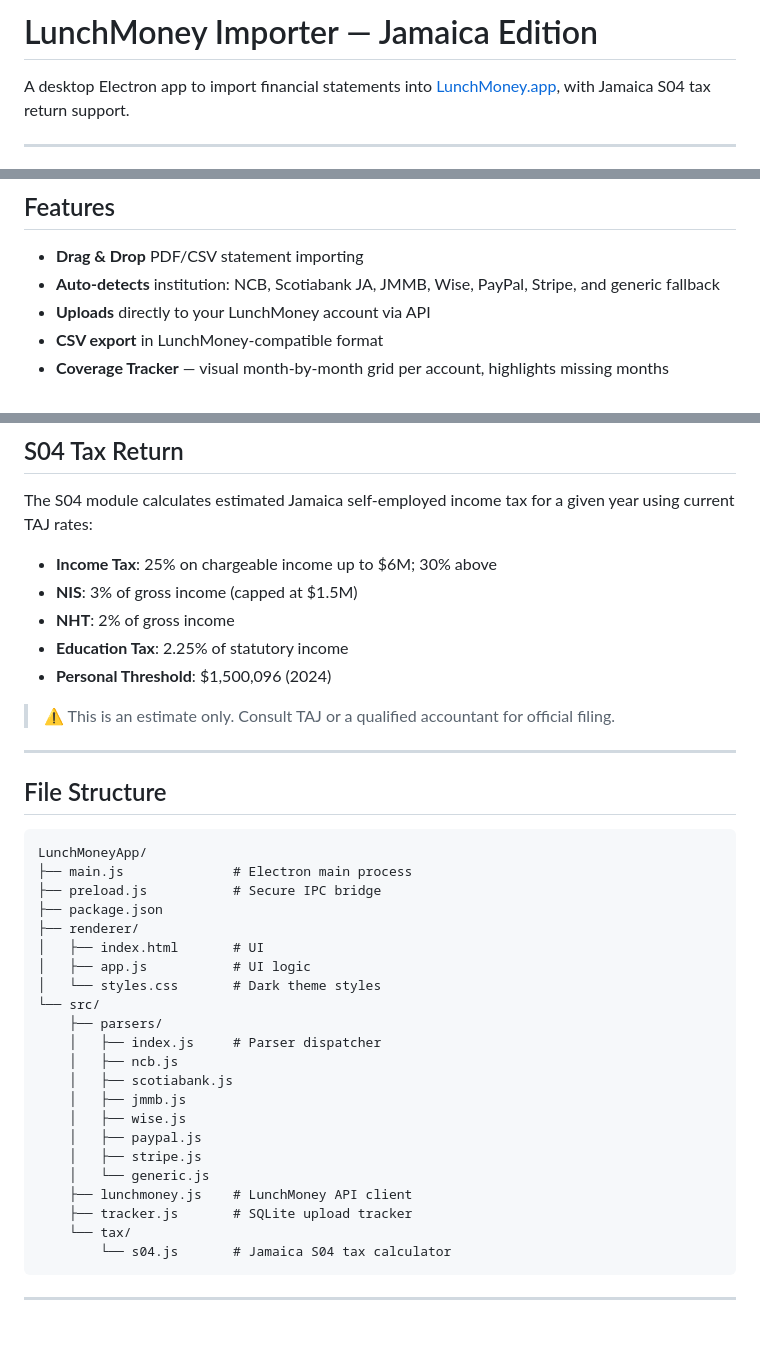
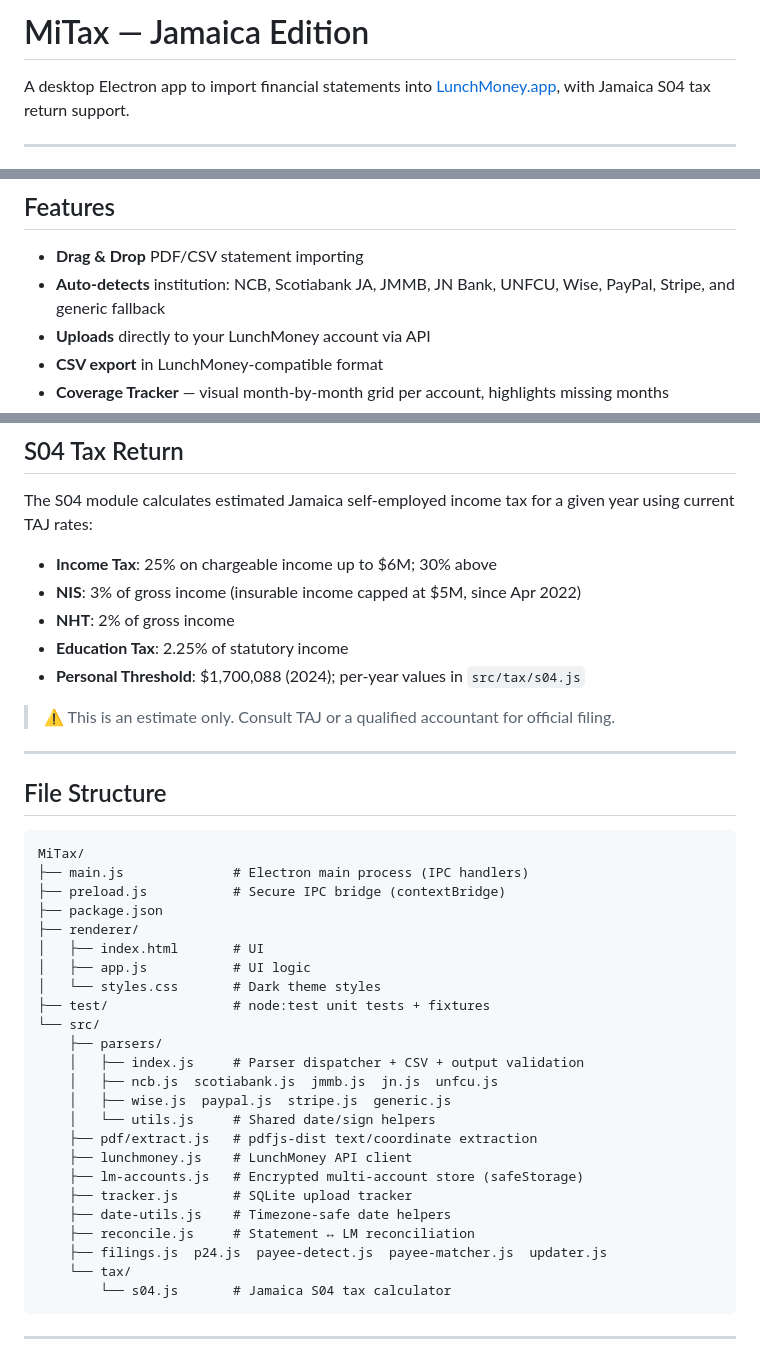
Before and after one commit to Bertitude/MiTax, a Markdown page: README.md, 3 parts joined by grey strips. GitHub-like rendering; blank space fills up the shorter version.

Commit message:
docs: refresh README — MiTax branding, JN Bank/UNFCU, current tax figures
Update the stale 'LunchMoney Importer' title, add the JN Bank and UNFCU parsers
to the supported-institutions list/table, correct the NIS cap ($5M) and 2024
personal threshold ($1,700,088), and update the file-structure tree with the
modules added since (pdf/extract, lm-accounts, reconcile, date-utils, test/).

Co-Authored-By: Claude Fable 5 <noreply@anthropic.com>
Claude-Session: https://claude.ai/code/session_017VNLQ9Sub1J5W4acQB7Nfh

````diff
--- a/README.md
+++ b/README.md
@@ -1,4 +1,4 @@
-# LunchMoney Importer — Jamaica Edition
+# MiTax — Jamaica Edition
 
 A desktop Electron app to import financial statements into [LunchMoney.app](https://lunchmoney.app), with Jamaica S04 tax return support.
 
@@ -57,7 +57,7 @@ No extra secrets or code-signing certificates are required for basic builds. Cod
 ## Features
 
 - **Drag & Drop** PDF/CSV statement importing
-- **Auto-detects** institution: NCB, Scotiabank JA, JMMB, Wise, PayPal, Stripe, and generic fallback
+- **Auto-detects** institution: NCB, Scotiabank JA, JMMB, JN Bank, UNFCU, Wise, PayPal, Stripe, and generic fallback
 - **Uploads** directly to your LunchMoney account via API
 - **CSV export** in LunchMoney-compatible format
 - **Coverage Tracker** — visual month-by-month grid per account, highlights missing months
@@ -112,10 +114,10 @@ npm start
 The S04 module calculates estimated Jamaica self-employed income tax for a given year using current TAJ rates:
 
 - **Income Tax**: 25% on chargeable income up to $6M; 30% above
-- **NIS**: 3% of gross income (capped at $1.5M)
+- **NIS**: 3% of gross income (insurable income capped at $5M, since Apr 2022)
 - **NHT**: 2% of gross income
 - **Education Tax**: 2.25% of statutory income
-- **Personal Threshold**: $1,500,096 (2024)
+- **Personal Threshold**: $1,700,088 (2024); per-year values in `src/tax/s04.js`
 
 > ⚠ This is an estimate only. Consult TAJ or a qualified accountant for official filing.
 
@@ -124,26 +126,28 @@ The S04 module calculates estimated Jamaica self-employed income tax for a given
 ## File Structure
 
 ```
-LunchMoneyApp/
-├── main.js              # Electron main process
-├── preload.js           # Secure IPC bridge
+MiTax/
+├── main.js              # Electron main process (IPC handlers)
+├── preload.js           # Secure IPC bridge (contextBridge)
 ├── package.json
 ├── renderer/
 │   ├── index.html       # UI
 │   ├── app.js           # UI logic
 │   └── styles.css       # Dark theme styles
+├── test/                # node:test unit tests + fixtures
 └── src/
     ├── parsers/
-    │   ├── index.js     # Parser dispatcher
-    │   ├── ncb.js
-    │   ├── scotiabank.js
-    │   ├── jmmb.js
-    │   ├── wise.js
-    │   ├── paypal.js
-    │   ├── stripe.js
-    │   └── generic.js
+    │   ├── index.js     # Parser dispatcher + CSV + output validation
+    │   ├── ncb.js  scotiabank.js  jmmb.js  jn.js  unfcu.js
+    │   ├── wise.js  paypal.js  stripe.js  generic.js
+    │   └── utils.js     # Shared date/sign helpers
+    ├── pdf/extract.js   # pdfjs-dist text/coordinate extraction
     ├── lunchmoney.js    # LunchMoney API client
+    ├── lm-accounts.js   # Encrypted multi-account store (safeStorage)
     ├── tracker.js       # SQLite upload tracker
+    ├── date-utils.js    # Timezone-safe date helpers
+    ├── reconcile.js     # Statement ↔ LM reconciliation
+    ├── filings.js  p24.js  payee-detect.js  payee-matcher.js  updater.js
     └── tax/
         └── s04.js       # Jamaica S04 tax calculator
 ```
````
Also changed, not shown: other parts of README.md (+2 -0 lines).
